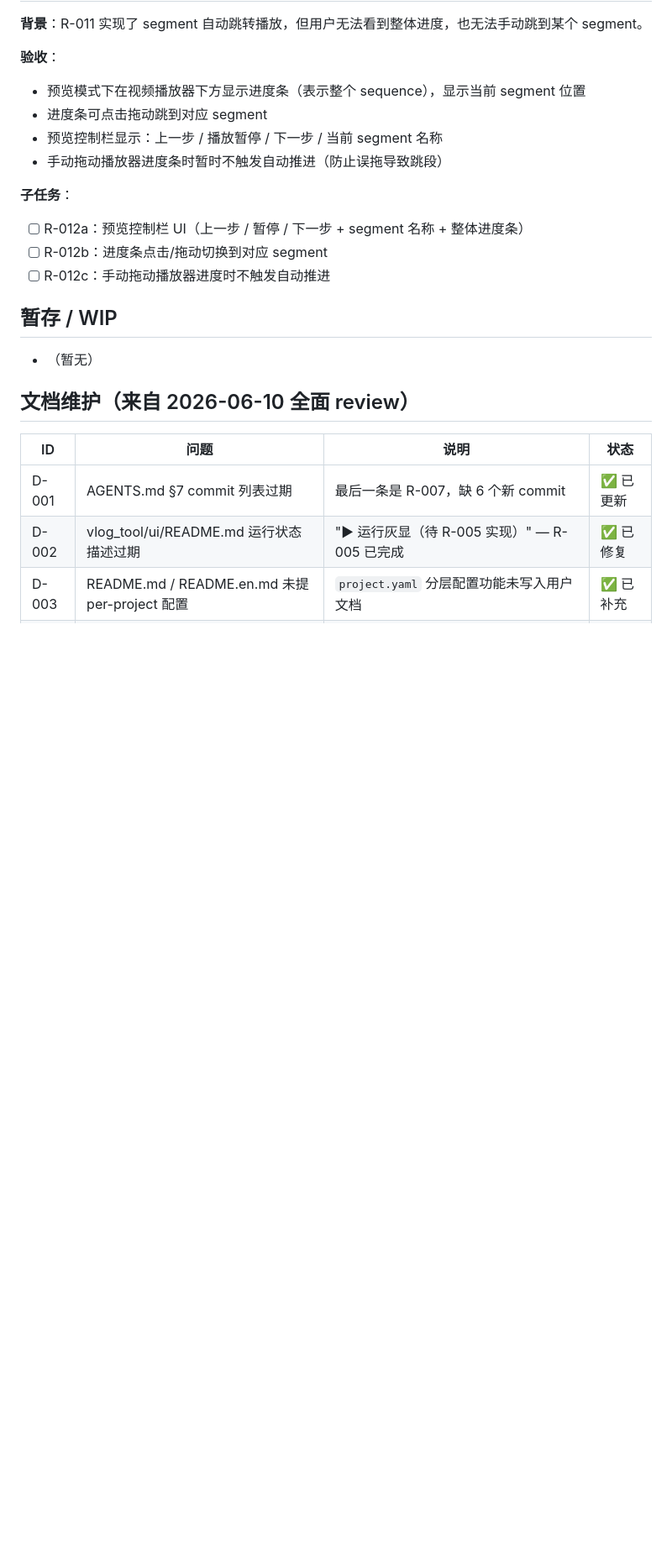
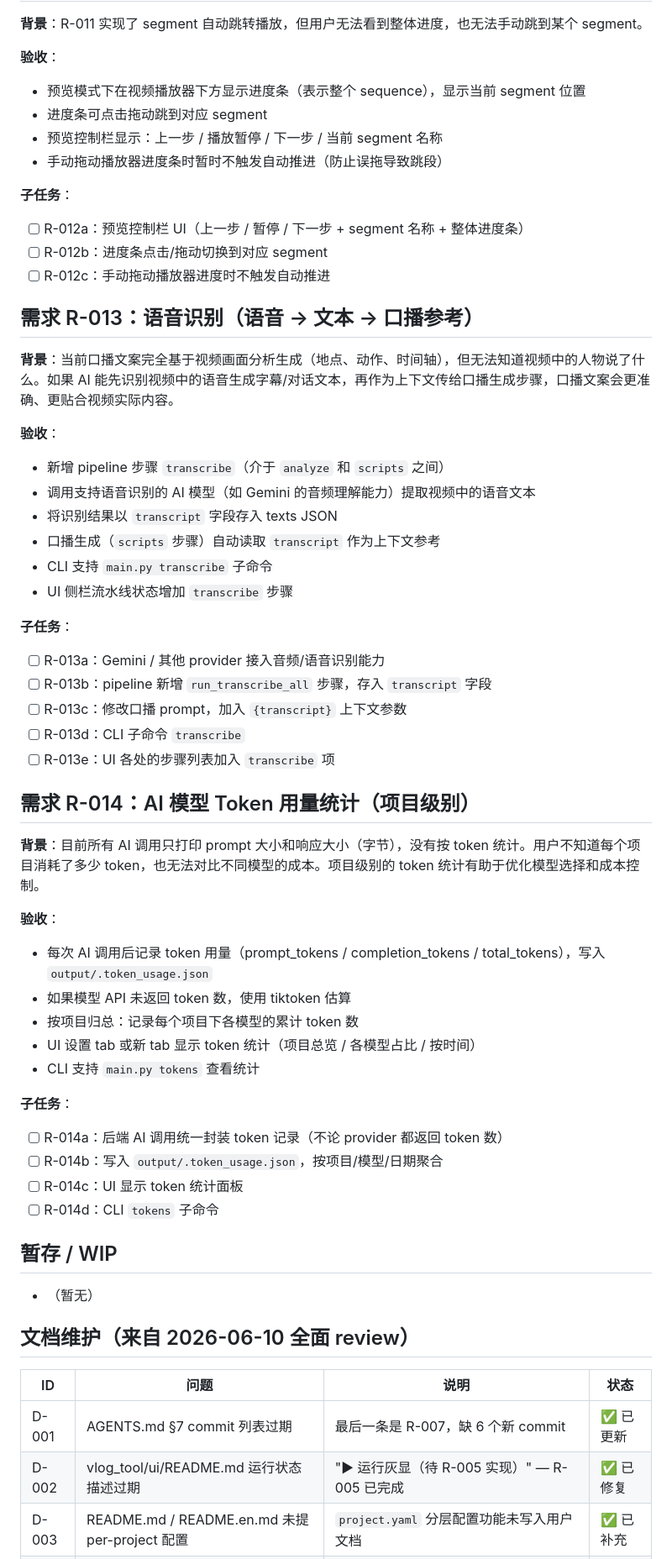
Before and after one commit to Leisurelybear/Clio, a Markdown page: ROADMAP.md, the part around the change. Shown at 84% size. Drawn GitHub-style; blank space fills up the shorter version.

Commit message:
docs(roadmap): add R-013 speech recognition and R-014 token stats

```diff
--- a/ROADMAP.md
+++ b/ROADMAP.md
@@ -249,6 +249,42 @@ plan 是项目级产物，texts/voiceover 是视频级产物。提前把 sidebar
 - [ ] R-012b：进度条点击/拖动切换到对应 segment
 - [ ] R-012c：手动拖动播放器进度时不触发自动推进
 
+## 需求 R-013：语音识别（语音 → 文本 → 口播参考）
+
+**背景**：当前口播文案完全基于视频画面分析生成（地点、动作、时间轴），但无法知道视频中的人物说了什么。如果 AI 能先识别视频中的语音生成字幕/对话文本，再作为上下文传给口播生成步骤，口播文案会更准确、更贴合视频实际内容。
+
+**验收**：
+- 新增 pipeline 步骤 `transcribe`（介于 `analyze` 和 `scripts` 之间）
+- 调用支持语音识别的 AI 模型（如 Gemini 的音频理解能力）提取视频中的语音文本
+- 将识别结果以 `transcript` 字段存入 texts JSON
+- 口播生成（`scripts` 步骤）自动读取 `transcript` 作为上下文参考
+- CLI 支持 `main.py transcribe` 子命令
+- UI 侧栏流水线状态增加 `transcribe` 步骤
+
+**子任务**：
+- [ ] R-013a：Gemini / 其他 provider 接入音频/语音识别能力
+- [ ] R-013b：pipeline 新增 `run_transcribe_all` 步骤，存入 `transcript` 字段
+- [ ] R-013c：修改口播 prompt，加入 `{transcript}` 上下文参数
+- [ ] R-013d：CLI 子命令 `transcribe`
+- [ ] R-013e：UI 各处的步骤列表加入 `transcribe` 项
+
+## 需求 R-014：AI 模型 Token 用量统计（项目级别）
+
+**背景**：目前所有 AI 调用只打印 prompt 大小和响应大小（字节），没有按 token 统计。用户不知道每个项目消耗了多少 token，也无法对比不同模型的成本。项目级别的 token 统计有助于优化模型选择和成本控制。
+
+**验收**：
+- 每次 AI 调用后记录 token 用量（prompt_tokens / completion_tokens / total_tokens），写入 `output/.token_usage.json`
+- 如果模型 API 未返回 token 数，使用 tiktoken 估算
+- 按项目归总：记录每个项目下各模型的累计 token 数
+- UI 设置 tab 或新 tab 显示 token 统计（项目总览 / 各模型占比 / 按时间）
+- CLI 支持 `main.py tokens` 查看统计
+
+**子任务**：
+- [ ] R-014a：后端 AI 调用统一封装 token 记录（不论 provider 都返回 token 数）
+- [ ] R-014b：写入 `output/.token_usage.json`，按项目/模型/日期聚合
+- [ ] R-014c：UI 显示 token 统计面板
+- [ ] R-014d：CLI `tokens` 子命令
+
 ## 暂存 / WIP
 
 - （暂无）
```
